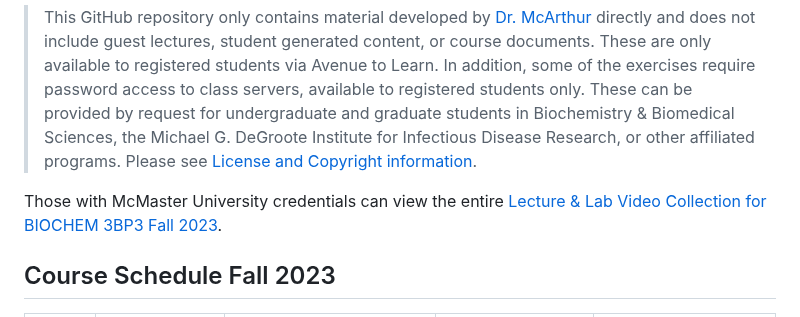
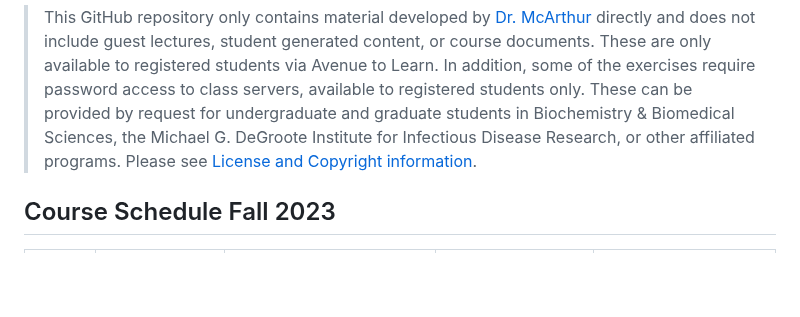
Before and after one commit to agmcarthur/Biochem-3BP3, a Markdown page: README.md, the part around the change. Rendered like a GitHub page; blank space fills up the shorter version.

Commit message:
getting ready for 2024

```diff
--- a/README.md
+++ b/README.md
@@ -11,8 +11,6 @@ By the end of this course, the student should have practical skills with a numbe
 https://academiccalendars.romcmaster.ca/preview_course_nopop.php?catoid=24&coid=142047
 
 > This GitHub repository only contains material developed by [Dr. McArthur](http://mcarthurbioinformatics.ca) directly and does not include guest lectures, student generated content, or course documents. These are only available to registered students via Avenue to Learn. In addition, some of the exercises require password access to class servers, available to registered students only. These can be provided by request for undergraduate and graduate students in Biochemistry & Biomedical Sciences, the Michael G. DeGroote Institute for Infectious Disease Research, or other affiliated programs. Please see [License and Copyright information](https://github.com/agmcarthur/Biochem-3BP3/blob/master/LICENSE).
-
-Those with McMaster University credentials can view the entire [Lecture & Lab Video Collection for BIOCHEM 3BP3 Fall 2023](https://mcmasteru365-my.sharepoint.com/:l:/g/personal/mcarthua_mcmaster_ca/FK6TG49iu9BHslHEHqxlREUBfvf3zeQ4zqmAx737WhZnEg?e=tQr2jn).
 
 ## Course Schedule Fall 2023
 
```
